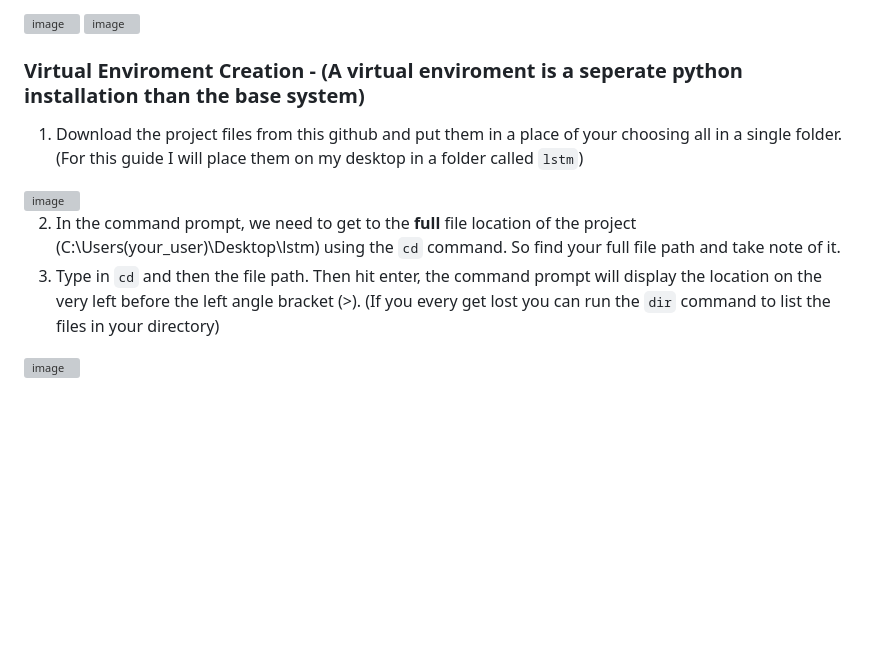
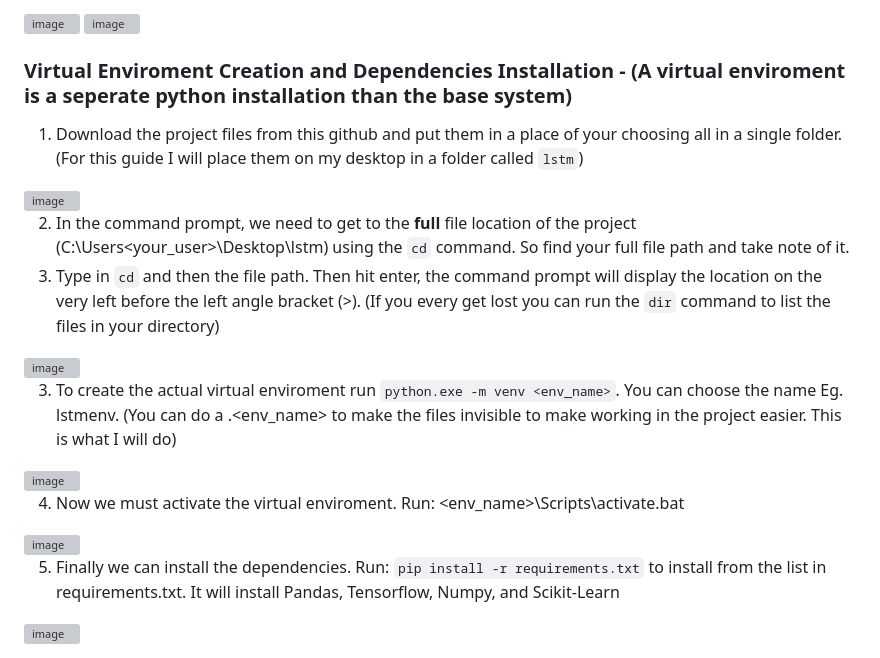
Before and after one commit to Krupamc/Research-2026-LSTM, a Markdown page: README.md, the part around the change. GitHub-like rendering; blank space fills up the shorter version; grey boxes are pictures that could not be loaded.

Commit message:
Update README for virtual environment instructions

```diff
--- a/README.md
+++ b/README.md
@@ -192,11 +192,20 @@ Because this is time series, the split is **chronological**, not random:
 <img width="1147" height="656" alt="image" src="https://github.com/user-attachments/assets/1dd77f8e-6a9c-4ed1-9bf3-ee3c4ca68945" />
 <img width="1149" height="648" alt="image" src="https://github.com/user-attachments/assets/c419ee1f-3a04-44de-b9a5-fc6194be273f" />
 
-### Virtual Enviroment Creation - (A virtual enviroment is a seperate python installation than the base system)
+### Virtual Enviroment Creation and Dependencies Installation - (A virtual enviroment is a seperate python installation than the base system)
 
 1. Download the project files from this github and put them in a place of your choosing all in a single folder. (For this guide I will place them on my desktop in a folder called `lstm`)
 <img width="192" height="186" alt="image" src="https://github.com/user-attachments/assets/d4c0b64d-f73d-429e-a443-e3b14bb8ec1c" />
 
-2. In the command prompt, we need to get to the **full** file location of the project (C:\Users\(your_user)\Desktop\lstm) using the `cd` command. So find your full file path and take note of it.
+2. In the command prompt, we need to get to the **full** file location of the project (C:\Users\<your_user>\Desktop\lstm) using the `cd` command. So find your full file path and take note of it.
 3. Type in `cd` and then the file path. Then hit enter, the command prompt will display the location on the very left before the left angle bracket (>). (If you every get lost you can run the `dir` command to list the files in your directory)
 <img width="1164" height="672" alt="image" src="https://github.com/user-attachments/assets/ef92d47b-1c7b-4b88-9d19-c4ae4eaca892" />
+
+3. To create the actual virtual enviroment run `python.exe -m venv <env_name>`. You can choose the name Eg. lstmenv. (You can do a .<env_name> to make the files invisible to make working in the project easier. This is what I will do)
+<img width="1138" height="649" alt="image" src="https://github.com/user-attachments/assets/9d42aa73-06f5-4e1b-84f3-a5adabb6c49b" />
+
+4. Now we must activate the virtual enviroment. Run: <env_name>\Scripts\activate.bat
+<img width="1132" height="641" alt="image" src="https://github.com/user-attachments/assets/2456cb29-82b2-44dd-be84-7f13f226bc5c" />
+
+5. Finally we can install the dependencies. Run: `pip install -r requirements.txt` to install from the list in requirements.txt. It will install Pandas, Tensorflow, Numpy, and Scikit-Learn
+<img width="1134" height="645" alt="image" src="https://github.com/user-attachments/assets/e41a7226-5e1b-41e3-aeb1-c10da55bf7f0" />
```
